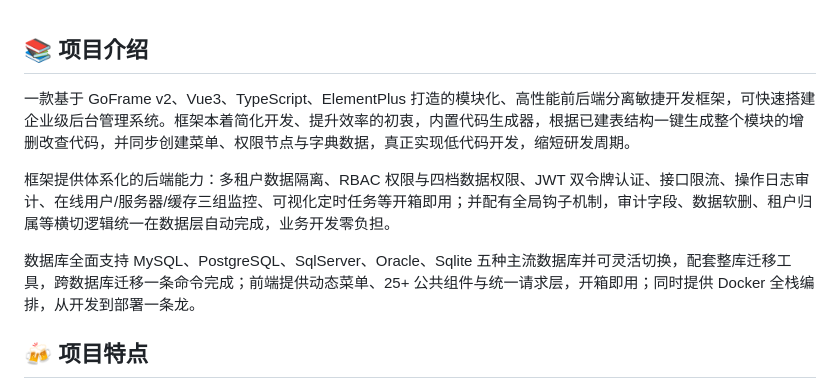
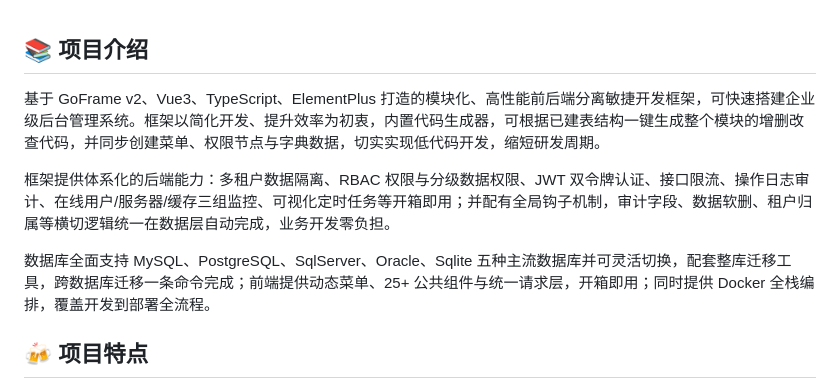
Before and after one commit to the-newage/cn-EasyGoAdmin_GoFrame_EleVue, a Markdown page: README.md, the part around the change. GitHub-like rendering.

Commit message:
签入版本

```diff
--- a/README.md
+++ b/README.md
@@ -1,10 +1,10 @@
 ## 📚 项目介绍
 
-一款基于 GoFrame v2、Vue3、TypeScript、ElementPlus 打造的模块化、高性能前后端分离敏捷开发框架，可快速搭建企业级后台管理系统。框架本着简化开发、提升效率的初衷，内置代码生成器，根据已建表结构一键生成整个模块的增删改查代码，并同步创建菜单、权限节点与字典数据，真正实现低代码开发，缩短研发周期。
+基于 GoFrame v2、Vue3、TypeScript、ElementPlus 打造的模块化、高性能前后端分离敏捷开发框架，可快速搭建企业级后台管理系统。框架以简化开发、提升效率为初衷，内置代码生成器，可根据已建表结构一键生成整个模块的增删改查代码，并同步创建菜单、权限节点与字典数据，切实实现低代码开发，缩短研发周期。
 
-框架提供体系化的后端能力：多租户数据隔离、RBAC 权限与四档数据权限、JWT 双令牌认证、接口限流、操作日志审计、在线用户/服务器/缓存三组监控、可视化定时任务等开箱即用；并配有全局钩子机制，审计字段、数据软删、租户归属等横切逻辑统一在数据层自动完成，业务开发零负担。
+框架提供体系化的后端能力：多租户数据隔离、RBAC 权限与分级数据权限、JWT 双令牌认证、接口限流、操作日志审计、在线用户/服务器/缓存三组监控、可视化定时任务等开箱即用；并配有全局钩子机制，审计字段、数据软删、租户归属等横切逻辑统一在数据层自动完成，业务开发零负担。
 
-数据库全面支持 MySQL、PostgreSQL、SqlServer、Oracle、Sqlite 五种主流数据库并可灵活切换，配套整库迁移工具，跨数据库迁移一条命令完成；前端提供动态菜单、25+ 公共组件与统一请求层，开箱即用；同时提供 Docker 全栈编排，从开发到部署一条龙。
+数据库全面支持 MySQL、PostgreSQL、SqlServer、Oracle、Sqlite 五种主流数据库并可灵活切换，配套整库迁移工具，跨数据库迁移一条命令完成；前端提供动态菜单、25+ 公共组件与统一请求层，开箱即用；同时提供 Docker 全栈编排，覆盖开发到部署全流程。
 
 ## 🍻 项目特点
 
```
